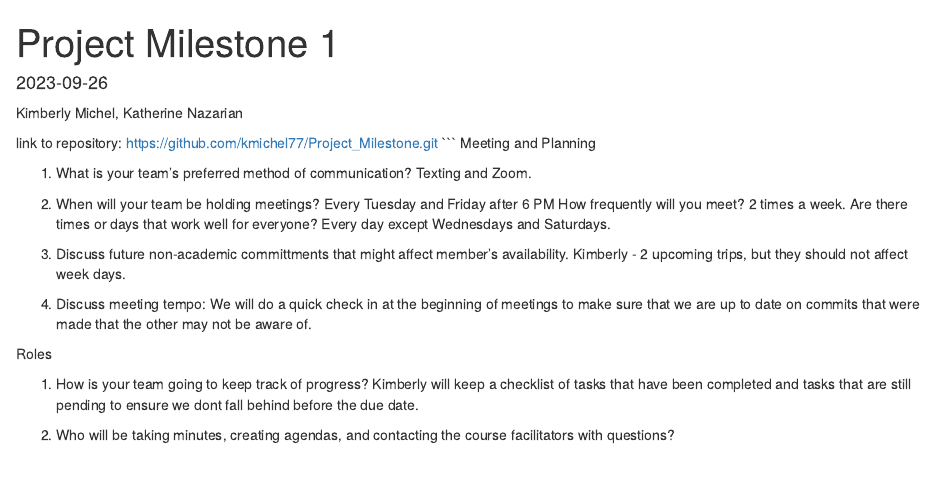
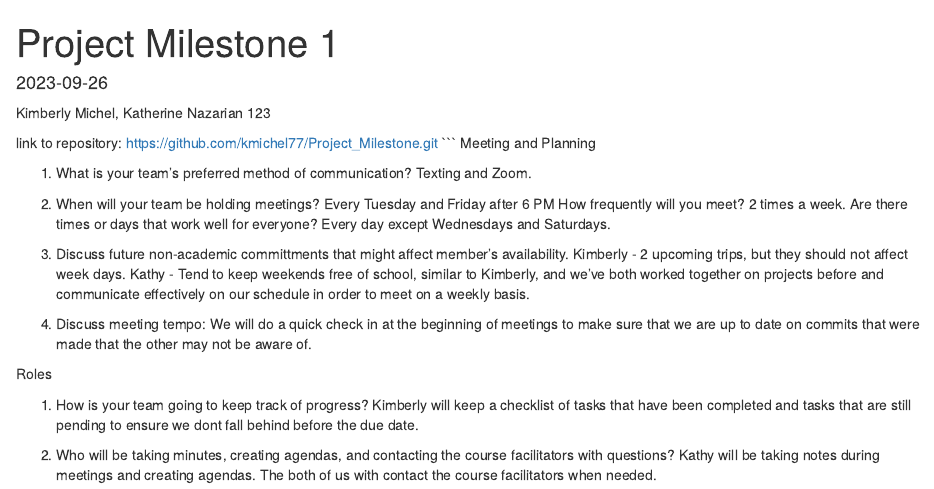
Before and after one commit to kmichel77/Project_Milestone, an R Markdown document (Project_Milestone_1.Rmd): the page in a window 1100 px wide, from its top. Rendered offline with R 4.5, knitr and Pandoc, with nearby package versions.

Commit message:
commit test

````diff
--- a/Project_Milestone_1.Rmd
+++ b/Project_Milestone_1.Rmd
@@ -4,7 +4,7 @@ output: html_document
 date: "2023-09-26"
 ---
 
-Kimberly Michel, Katherine Nazarian
+Kimberly Michel, Katherine Nazarian 123
 
 link to repository: https://github.com/kmichel77/Project_Milestone.git
 ```
@@ -22,6 +22,7 @@ Meeting and Planning
 
 3. Discuss future non-academic committments that might affect member's availability.
       Kimberly - 2 upcoming trips, but they should not affect week days.
+      Kathy - Tend to keep weekends free of school, similar to Kimberly, and we've both worked together on projects before and communicate effectively on our schedule in order to meet on a weekly basis.
 
 4. Discuss meeting tempo:
     We will do a quick check in at the beginning of meetings to make sure that we are up to date on commits that were made that the other may not be aware of.
@@ -33,3 +34,4 @@ Roles
     Kimberly will keep a checklist of tasks that have been completed and tasks that are still pending to ensure we dont fall behind before the due date.
 
 2. Who will be taking minutes, creating agendas, and contacting the course facilitators with questions?
+  Kathy will be taking notes during meetings and creating agendas. The both of us with contact the course facilitators when needed.
````
Also changed, not shown: Project_Milestone_1.html (added).
